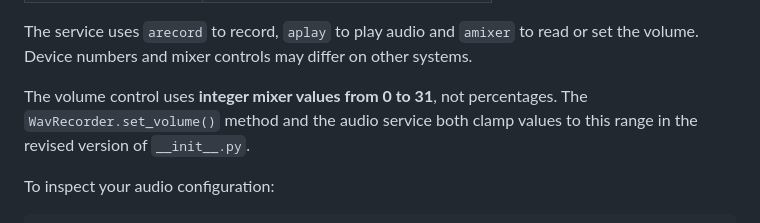
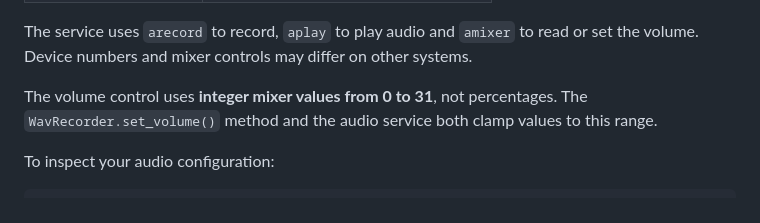
Before and after one commit to philippe86220/VENTUNO-Q-WAV-Recorder-WebUI, a Markdown page: bricks/wavrecordplay/README.md, the part around the change. Drawn GitHub-style.

Commit message:
Update README to clarify volume control behavior
Clarified the clamping behavior of volume control in the documentation.

```diff
--- a/bricks/wavrecordplay/README.md
+++ b/bricks/wavrecordplay/README.md
@@ -42,7 +42,7 @@ The following settings are defined in `wav_service.py`:
 
 The service uses `arecord` to record, `aplay` to play audio and `amixer` to read or set the volume. Device numbers and mixer controls may differ on other systems.
 
-The volume control uses **integer mixer values from 0 to 31**, not percentages. The `WavRecorder.set_volume()` method and the audio service both clamp values to this range in the revised version of `__init__.py`.
+The volume control uses **integer mixer values from 0 to 31**, not percentages. The `WavRecorder.set_volume()` method and the audio service both clamp values to this range.
 
 To inspect your audio configuration:
 
```
